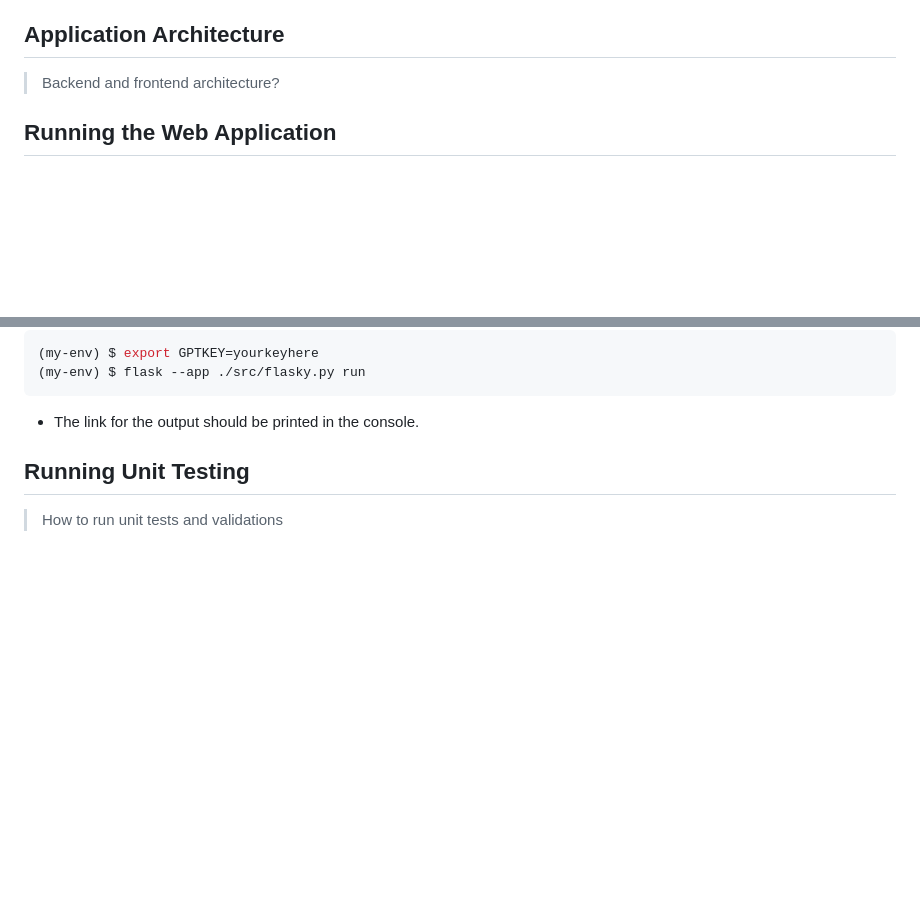
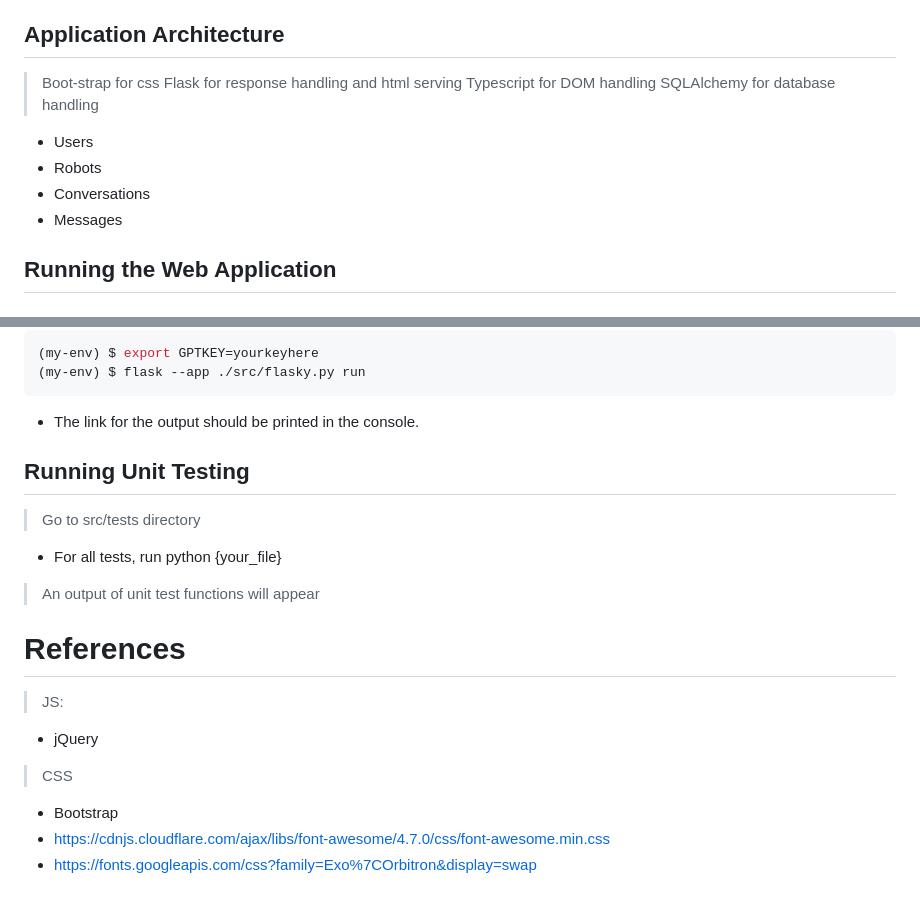
Before and after one commit to SodaVolcano/Rudr, a Markdown page: README.md, 2 parts joined by grey strips. Drawn GitHub-style; blank space fills up the shorter version.

Commit message:
basic arch + ref

```diff
--- a/README.md
+++ b/README.md
@@ -20,8 +20,14 @@ The homepage is divided into a top banner containing the page slogan and the rob
 The chatroom in contrast to the main page uses bright, more vibrant colours in the chosen background image to create a more lively atmosphere for the users to converse in. The chat history view is the biggest element on the page as it is the main focus of the page. The chat bubbles are centered in the middle of the chat history view with the input box on the bottom and past conversations on the left as standard in current messaging platforms.
 
 ## Application Architecture
-> Backend and frontend architecture?
-
+> Boot-strap for css
+> Flask for response handling and html serving
+> Typescript for DOM handling
+> SQLAlchemy for database handling
+- Users
+- Robots
+- Conversations
+- Messages
 
 ## Running the Web Application
 
@@ -66,4 +72,15 @@ In order for the chat and user features to be functional, the databases must be
 
 
 ## Running Unit Testing
-> How to run unit tests and validations
+> Go to src/tests directory
+- For all tests, run python {your_file}
+> An output of unit test functions will appear
+
+
+# References
+> JS:
+- jQuery
+> CSS
+- Bootstrap
+- https://cdnjs.cloudflare.com/ajax/libs/font-awesome/4.7.0/css/font-awesome.min.css
+- https://fonts.googleapis.com/css?family=Exo%7COrbitron&display=swap
```
